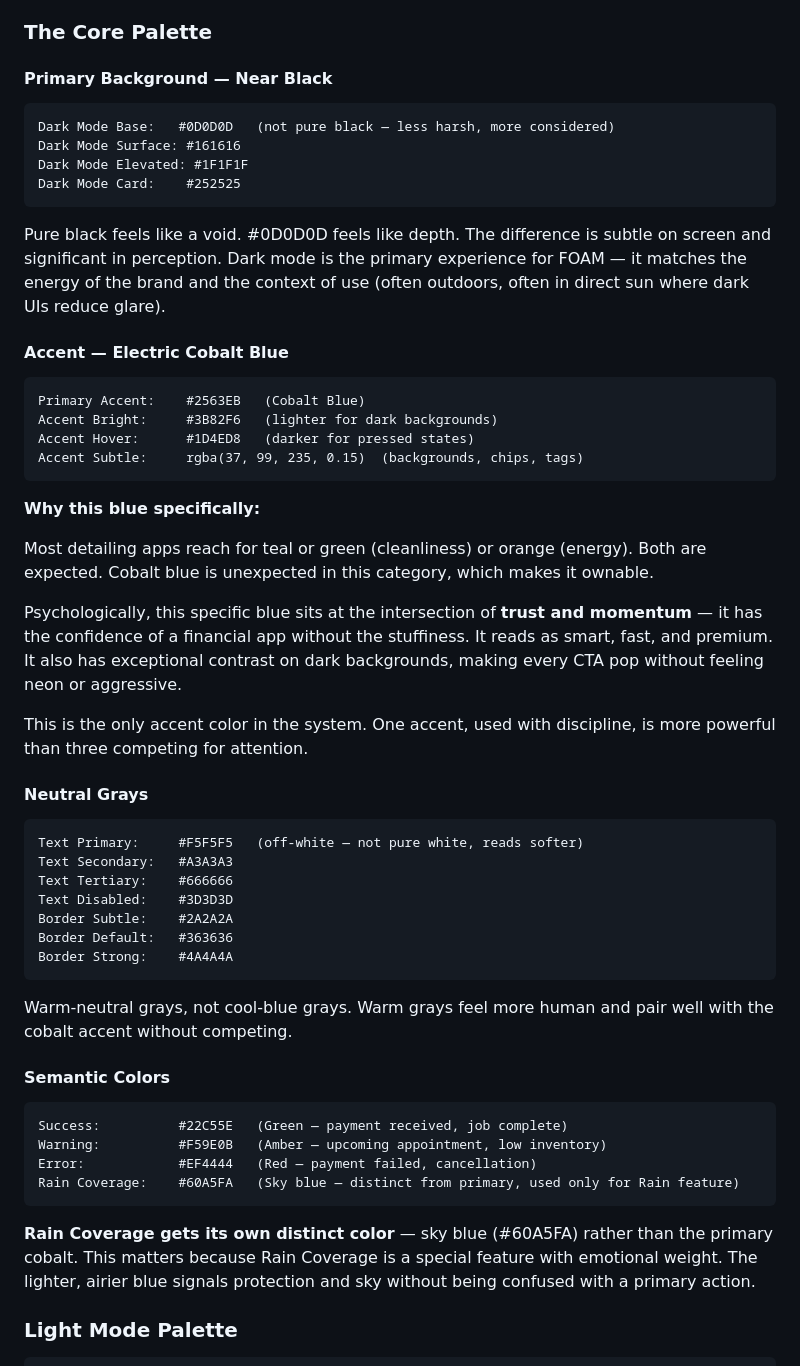
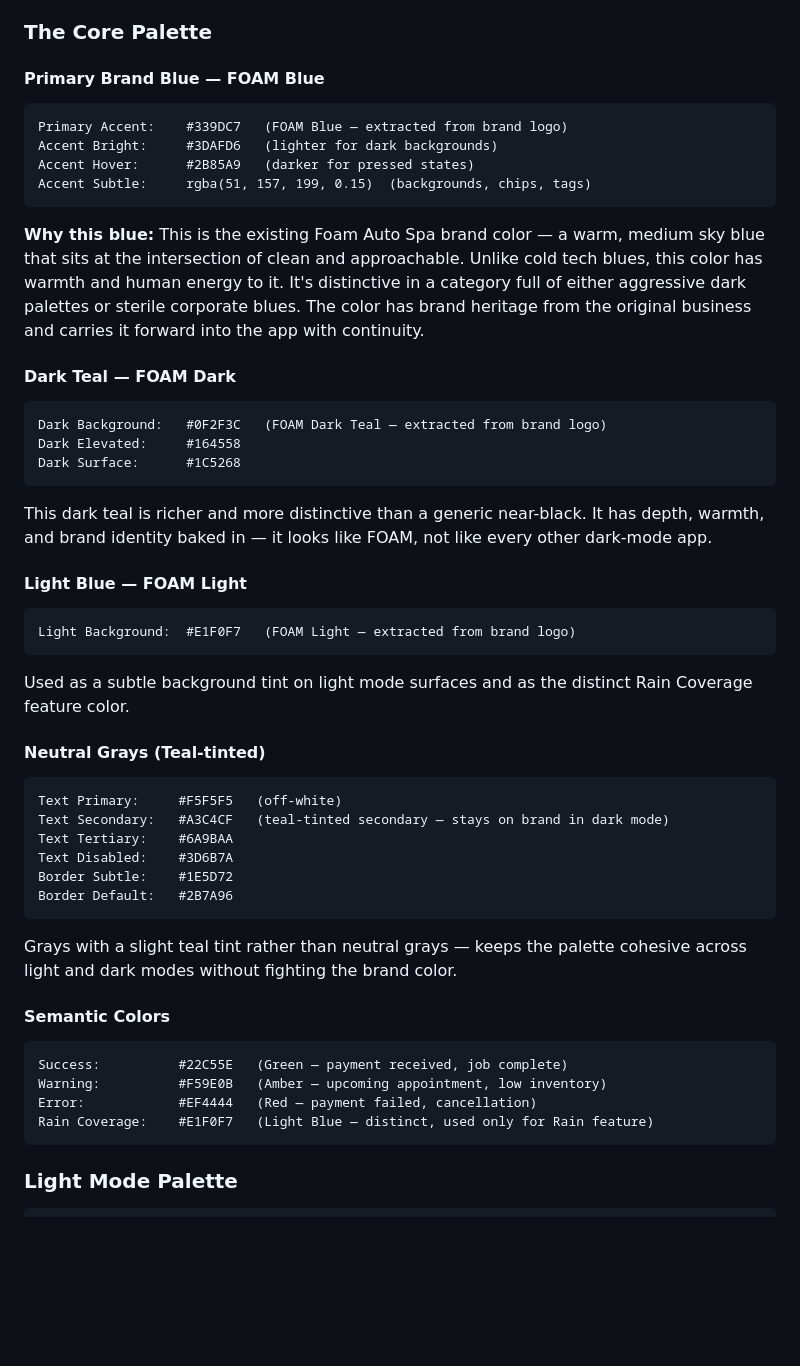
Before and after one commit to ichibon/FOAM, a Markdown page: MD/VISUAL_IDENTITY.md, the part around one of its changes. Drawn GitHub-style; blank space fills up the shorter version.

````diff
--- a/MD/VISUAL_IDENTITY.md
+++ b/MD/VISUAL_IDENTITY.md
@@ -93,54 +79,51 @@ FOAM's palette is built around three psychological goals:
 
 ### The Core Palette
 
-#### Primary Background — Near Black
+#### Primary Brand Blue — FOAM Blue
 ```
-Dark Mode Base:   #0D0D0D   (not pure black — less harsh, more considered)
-Dark Mode Surface: #161616
-Dark Mode Elevated: #1F1F1F
-Dark Mode Card:    #252525
+Primary Accent:    #339DC7   (FOAM Blue — extracted from brand logo)
+Accent Bright:     #3DAFD6   (lighter for dark backgrounds)
+Accent Hover:      #2B85A9   (darker for pressed states)
+Accent Subtle:     rgba(51, 157, 199, 0.15)  (backgrounds, chips, tags)
 ```
 
-Pure black feels like a void. #0D0D0D feels like depth. The difference is subtle on screen and significant in perception. Dark mode is the primary experience for FOAM — it matches the energy of the brand and the context of use (often outdoors, often in direct sun where dark UIs reduce glare).
+**Why this blue:** This is the existing Foam Auto Spa brand color — a warm, medium sky blue that sits at the intersection of clean and approachable. Unlike cold tech blues, this color has warmth and human energy to it. It's distinctive in a category full of either aggressive dark palettes or sterile corporate blues. The color has brand heritage from the original business and carries it forward into the app with continuity.
 
-#### Accent — Electric Cobalt Blue
+#### Dark Teal — FOAM Dark
 ```
-Primary Accent:    #2563EB   (Cobalt Blue)
-Accent Bright:     #3B82F6   (lighter for dark backgrounds)
-Accent Hover:      #1D4ED8   (darker for pressed states)
-Accent Subtle:     rgba(37, 99, 235, 0.15)  (backgrounds, chips, tags)
+Dark Background:   #0F2F3C   (FOAM Dark Teal — extracted from brand logo)
+Dark Elevated:     #164558
+Dark Surface:      #1C5268
 ```
 
-**Why this blue specifically:**
+This dark teal is richer and more distinctive than a generic near-black. It has depth, warmth, and brand identity baked in — it looks like FOAM, not like every other dark-mode app.
 
-Most detailing apps reach for teal or green (cleanliness) or orange (energy). Both are expected. Cobalt blue is unexpected in this category, which makes it ownable.
-
-Psychologically, this specific blue sits at the intersection of **trust and momentum** — it has the confidence of a financial app without the stuffiness. It reads as smart, fast, and premium. It also has exceptional contrast on dark backgrounds, making every CTA pop without feeling neon or aggressive.
-
-This is the only accent color in the system. One accent, used with discipline, is more powerful than three competing for attention.
-
-#### Neutral Grays
+#### Light Blue — FOAM Light
 ```
-Text Primary:     #F5F5F5   (off-white — not pure white, reads softer)
-Text Secondary:   #A3A3A3
-Text Tertiary:    #666666
-Text Disabled:    #3D3D3D
-Border Subtle:    #2A2A2A
-Border Default:   #363636
-Border Strong:    #4A4A4A
+Light Background:  #E1F0F7   (FOAM Light — extracted from brand logo)
 ```
 
-Warm-neutral grays, not cool-blue grays. Warm grays feel more human and pair well with the cobalt accent without competing.
+Used as a subtle background tint on light mode surfaces and as the distinct Rain Coverage feature color.
+
+#### Neutral Grays (Teal-tinted)
+```
+Text Primary:     #F5F5F5   (off-white)
+Text Secondary:   #A3C4CF   (teal-tinted secondary — stays on brand in dark mode)
+Text Tertiary:    #6A9BAA
+Text Disabled:    #3D6B7A
+Border Subtle:    #1E5D72
+Border Default:   #2B7A96
+```
+
+Grays with a slight teal tint rather than neutral grays — keeps the palette cohesive across light and dark modes without fighting the brand color.
 
 #### Semantic Colors
 ```
 Success:          #22C55E   (Green — payment received, job complete)
 Warning:          #F59E0B   (Amber — upcoming appointment, low inventory)
 Error:            #EF4444   (Red — payment failed, cancellation)
-Rain Coverage:    #60A5FA   (Sky blue — distinct from primary, used only for Rain feature)
+Rain Coverage:    #E1F0F7   (Light Blue — distinct, used only for Rain feature)
 ```
-
-**Rain Coverage gets its own distinct color** — sky blue (#60A5FA) rather than the primary cobalt. This matters because Rain Coverage is a special feature with emotional weight. The lighter, airier blue signals protection and sky without being confused with a primary action.
 
 ### Light Mode Palette
 
````
Also changed, not shown: other parts of MD/VISUAL_IDENTITY.md (+65 -72 lines), MD/DESIGN_SYSTEM.md (+25 -23 lines).
